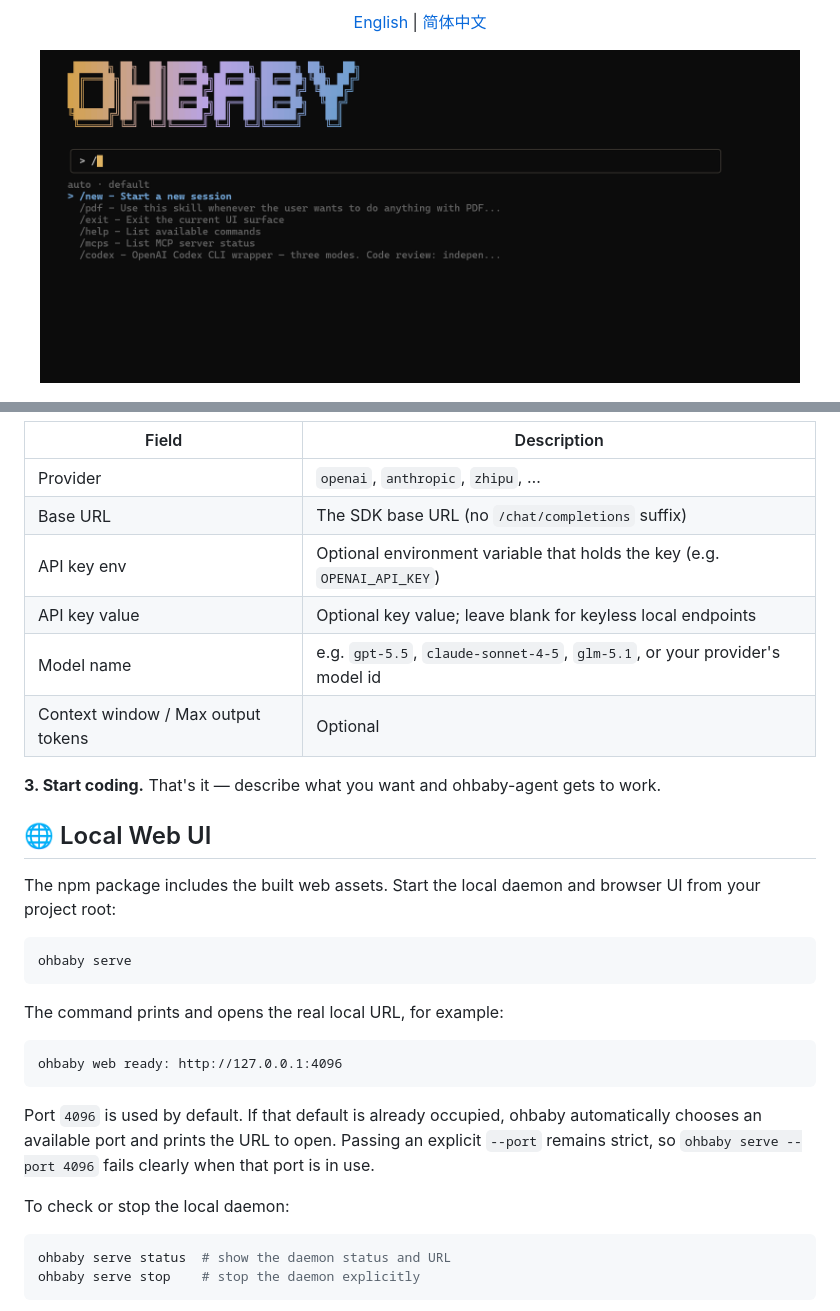
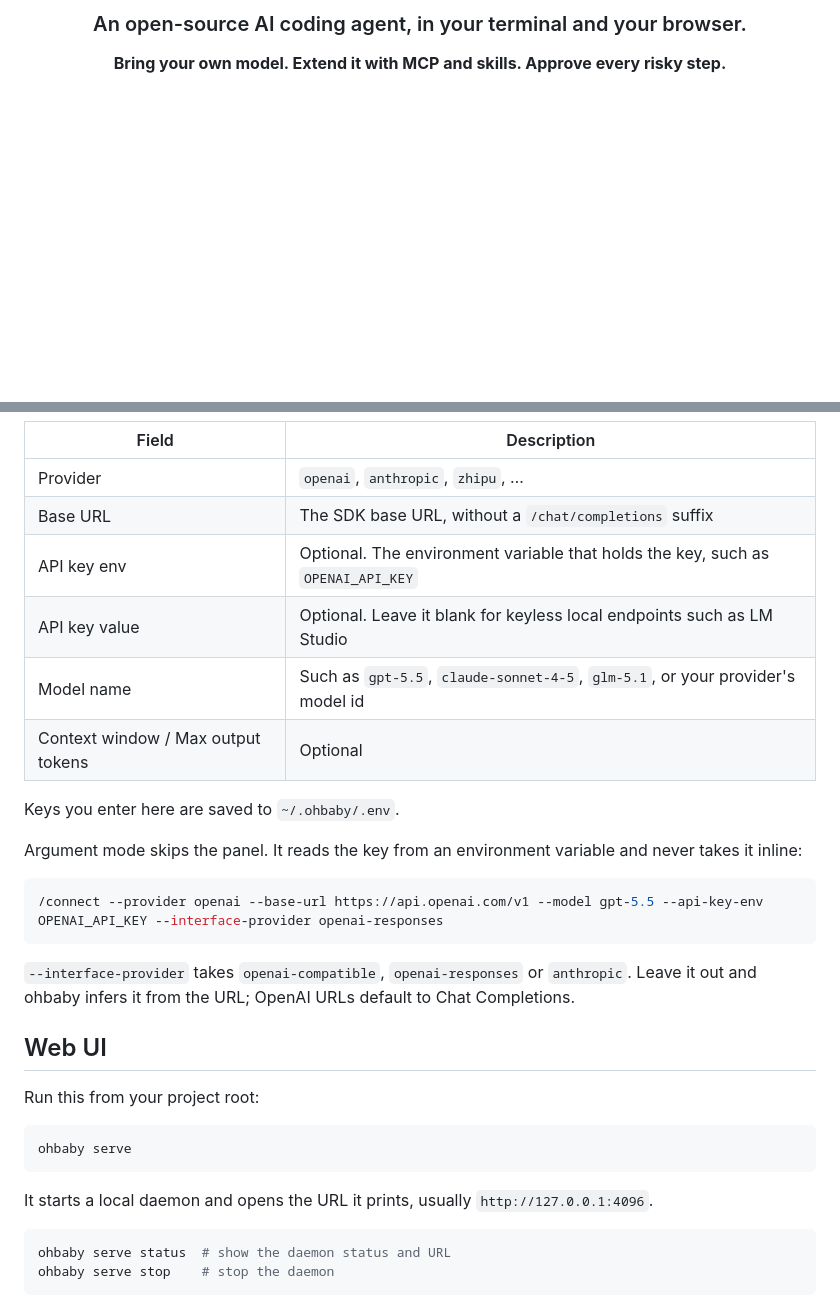
Before and after one commit to diverHansun/ohbaby-agent, a Markdown page: README.md, 2 parts joined by grey strips. Drawn GitHub-style; folded sections open; blank space fills up the shorter version.

````diff
--- a/README.md
+++ b/README.md
@@ -14,10 +6,5 @@
 
-<p align="center">
-  <a href="README.md">English</a> |
-  <a href="README.zh.md">简体中文</a>
-</p>
+### An open-source AI coding agent, in your terminal and your browser.
 
-<p align="center">
-  <img src="assets/images/dashboard.png" alt="ohbaby-agent CLI/TUI" width="760">
-</p>
+**Bring your own model. Extend it with MCP and skills. Approve every risky step.**
 
@@ -82,37 +62,36 @@ omitting it keeps URL inference, with OpenAI URLs defaulting to Chat Completions
 | Field | Description |
 | --- | --- |
 | Provider | `openai`, `anthropic`, `zhipu`, … |
-| Base URL | The SDK base URL (no `/chat/completions` suffix) |
-| API key env | Optional environment variable that holds the key (e.g. `OPENAI_API_KEY`) |
-| API key value | Optional key value; leave blank for keyless local endpoints |
-| Model name | e.g. `gpt-5.5`, `claude-sonnet-4-5`, `glm-5.1`, or your provider's model id |
+| Base URL | The SDK base URL, without a `/chat/completions` suffix |
+| API key env | Optional. The environment variable that holds the key, such as `OPENAI_API_KEY` |
+| API key value | Optional. Leave it blank for keyless local endpoints such as LM Studio |
+| Model name | Such as `gpt-5.5`, `claude-sonnet-4-5`, `glm-5.1`, or your provider's model id |
 | Context window / Max output tokens | Optional |
 
-**3. Start coding.** That's it — describe what you want and ohbaby-agent gets to work.
+Keys you enter here are saved to `~/.ohbaby/.env`.
 
-## 🌐 Local Web UI
+Argument mode skips the panel. It reads the key from an environment variable and never takes it inline:
 
-The npm package includes the built web assets. Start the local daemon and browser UI from
-your project root:
+```bash
+/connect --provider openai --base-url https://api.openai.com/v1 --model gpt-5.5 --api-key-env OPENAI_API_KEY --interface-provider openai-responses
+```
+
+`--interface-provider` takes `openai-compatible`, `openai-responses` or `anthropic`. Leave it out and ohbaby infers it from the URL; OpenAI URLs default to Chat Completions.
+
+</details>
+
+## Web UI
+
+Run this from your project root:
 
 ```bash
 ohbaby serve
 ```
 
-The command prints and opens the real local URL, for example:
-
-```text
-ohbaby web ready: http://127.0.0.1:4096
-```
-
-Port `4096` is used by default. If that default is already occupied, ohbaby automatically
-chooses an available port and prints the URL to open. Passing an explicit `--port` remains
-strict, so `ohbaby serve --port 4096` fails clearly when that port is in use.
-
-To check or stop the local daemon:
+It starts a local daemon and opens the URL it prints, usually `http://127.0.0.1:4096`.
 
 ```bash
 ohbaby serve status  # show the daemon status and URL
-ohbaby serve stop    # stop the daemon explicitly
+ohbaby serve stop    # stop the daemon
 ```
 
````
Also changed, not shown: other parts of README.md (+88 -95 lines), README.zh.md (+110 -103 lines), packages/ohbaby-cli/README.md (+1 -1 lines), assets/images/logo.png (deleted), assets/images/lychee-logo.png (added), assets/images/ohbaby-web.png.
